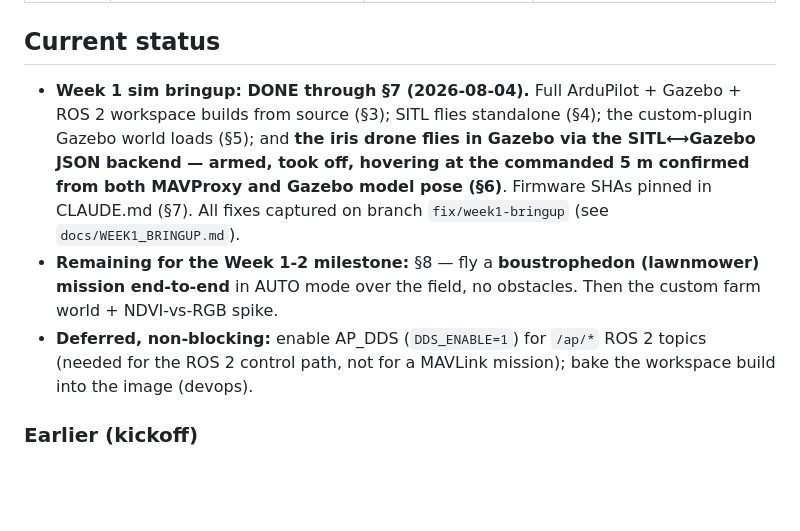
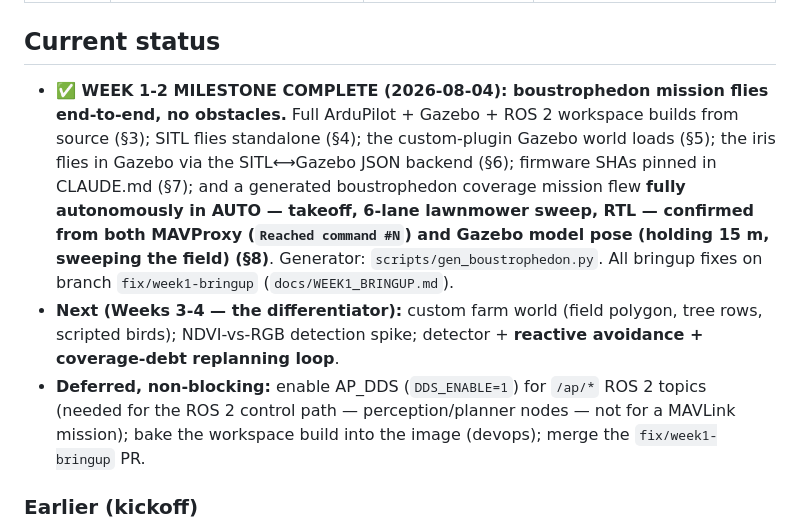
Before and after one commit to vihanpatil/SwathKeeper, a Markdown page: docs/ROADMAP.md, the part around the change. Rendered like a GitHub page; blank space fills up the shorter version.

Commit message:
Week 1-2 milestone complete: boustrophedon mission flew end-to-end
Generated coverage mission flew autonomously in AUTO (takeoff -> 6-lane sweep ->
RTL), confirmed from MAVProxy waypoint progress and Gazebo model pose (15m alt,
sweeping the field). Roadmap pivots to Weeks 3-4 (farm world + reactive avoidance).

Co-Authored-By: Claude Opus 4.8 <noreply@anthropic.com>

```diff
--- a/docs/ROADMAP.md
+++ b/docs/ROADMAP.md
@@ -12,15 +12,18 @@ The `product-lead` re-cuts scope rather than moving the deadline. Full detail: `
 | **8** | Buffer / polish. | all | Green CI from clean clone; tagged demo-ready commit; safety sign-off from `qa-safety-reviewer`. |
 
 ## Current status
-- **Week 1 sim bringup: DONE through §7 (2026-08-04).** Full ArduPilot + Gazebo + ROS 2 workspace
-  builds from source (§3); SITL flies standalone (§4); the custom-plugin Gazebo world loads (§5); and
-  **the iris drone flies in Gazebo via the SITL⟷Gazebo JSON backend — armed, took off, hovering at the
-  commanded 5 m confirmed from both MAVProxy and Gazebo model pose (§6)**. Firmware SHAs pinned in
-  CLAUDE.md (§7). All fixes captured on branch `fix/week1-bringup` (see `docs/WEEK1_BRINGUP.md`).
-- **Remaining for the Week 1-2 milestone:** §8 — fly a **boustrophedon (lawnmower) mission end-to-end**
-  in AUTO mode over the field, no obstacles. Then the custom farm world + NDVI-vs-RGB spike.
+- **✅ WEEK 1-2 MILESTONE COMPLETE (2026-08-04): boustrophedon mission flies end-to-end, no obstacles.**
+  Full ArduPilot + Gazebo + ROS 2 workspace builds from source (§3); SITL flies standalone (§4); the
+  custom-plugin Gazebo world loads (§5); the iris flies in Gazebo via the SITL⟷Gazebo JSON backend
+  (§6); firmware SHAs pinned in CLAUDE.md (§7); and a generated boustrophedon coverage mission flew
+  **fully autonomously in AUTO — takeoff, 6-lane lawnmower sweep, RTL — confirmed from both MAVProxy
+  (`Reached command #N`) and Gazebo model pose (holding 15 m, sweeping the field) (§8)**. Generator:
+  `scripts/gen_boustrophedon.py`. All bringup fixes on branch `fix/week1-bringup` (`docs/WEEK1_BRINGUP.md`).
+- **Next (Weeks 3-4 — the differentiator):** custom farm world (field polygon, tree rows, scripted
+  birds); NDVI-vs-RGB detection spike; detector + **reactive avoidance + coverage-debt replanning loop**.
 - **Deferred, non-blocking:** enable AP_DDS (`DDS_ENABLE=1`) for `/ap/*` ROS 2 topics (needed for the
-  ROS 2 control path, not for a MAVLink mission); bake the workspace build into the image (devops).
+  ROS 2 control path — perception/planner nodes — not for a MAVLink mission); bake the workspace build
+  into the image (devops); merge the `fix/week1-bringup` PR.
 
 ### Earlier (kickoff)
 - **Week:** 1 (planning done; execution is the human's to run). Both lanes scoped in parallel.
```
